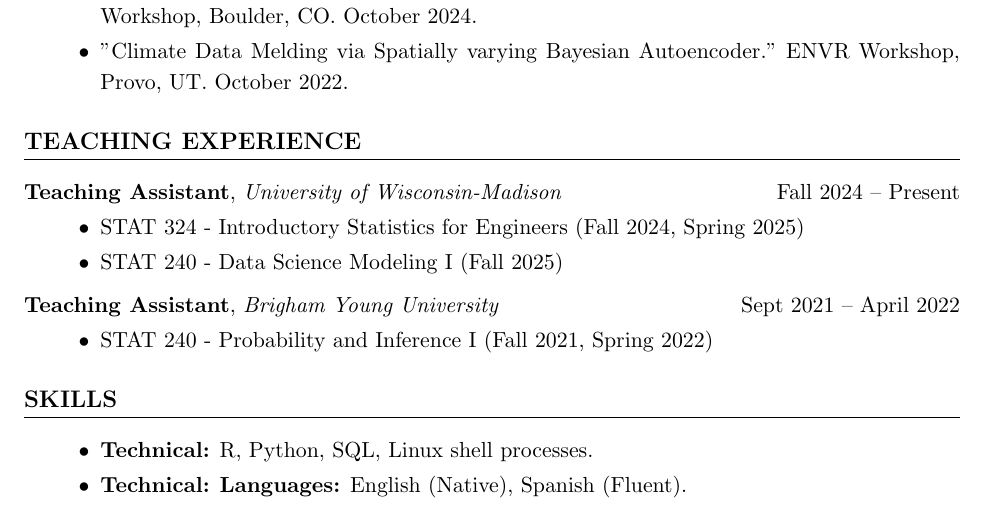
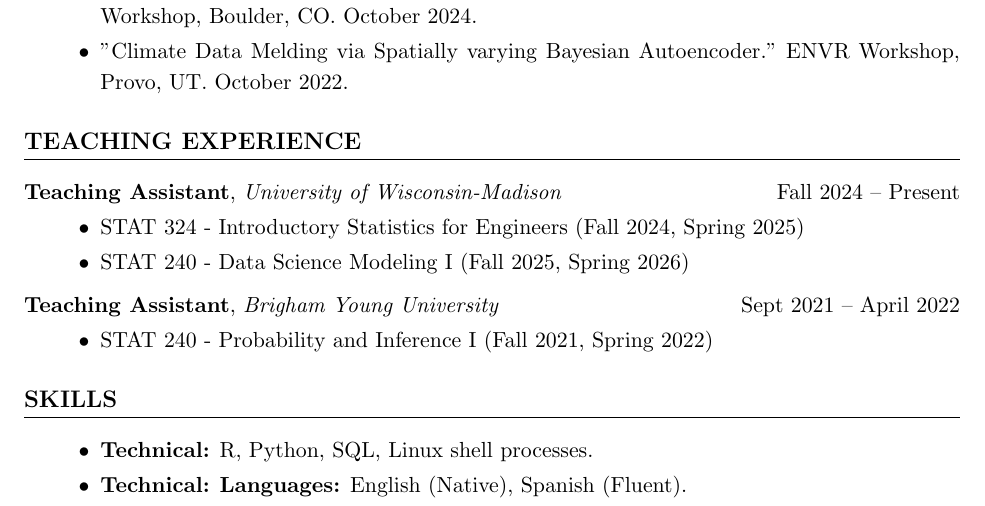
Before and after one commit to jajohnsonstats/CV, a LaTeX CV (JacobJohnsonCV.tex): part of page 2 of 2, cut so that both start at the same text. Compiled offline with pdfLaTeX.

Commit message:
Updating TA experience

```diff
--- a/JacobJohnsonCV.tex
+++ b/JacobJohnsonCV.tex
@@ -102,7 +102,7 @@
 \textbf{Teaching Assistant}, \textit{University of Wisconsin-Madison} \hfill Fall 2024 -- Present
 \begin{itemize}
     \item STAT 324 - Introductory Statistics for Engineers (Fall 2024, Spring 2025)
-    \item STAT 240 - Data Science Modeling I (Fall 2025)
+    \item STAT 240 - Data Science Modeling I (Fall 2025, Spring 2026)
 \end{itemize}
 
 \vspace{4pt}
```
Also changed, not shown: JacobJohnsonCV.pdf.
